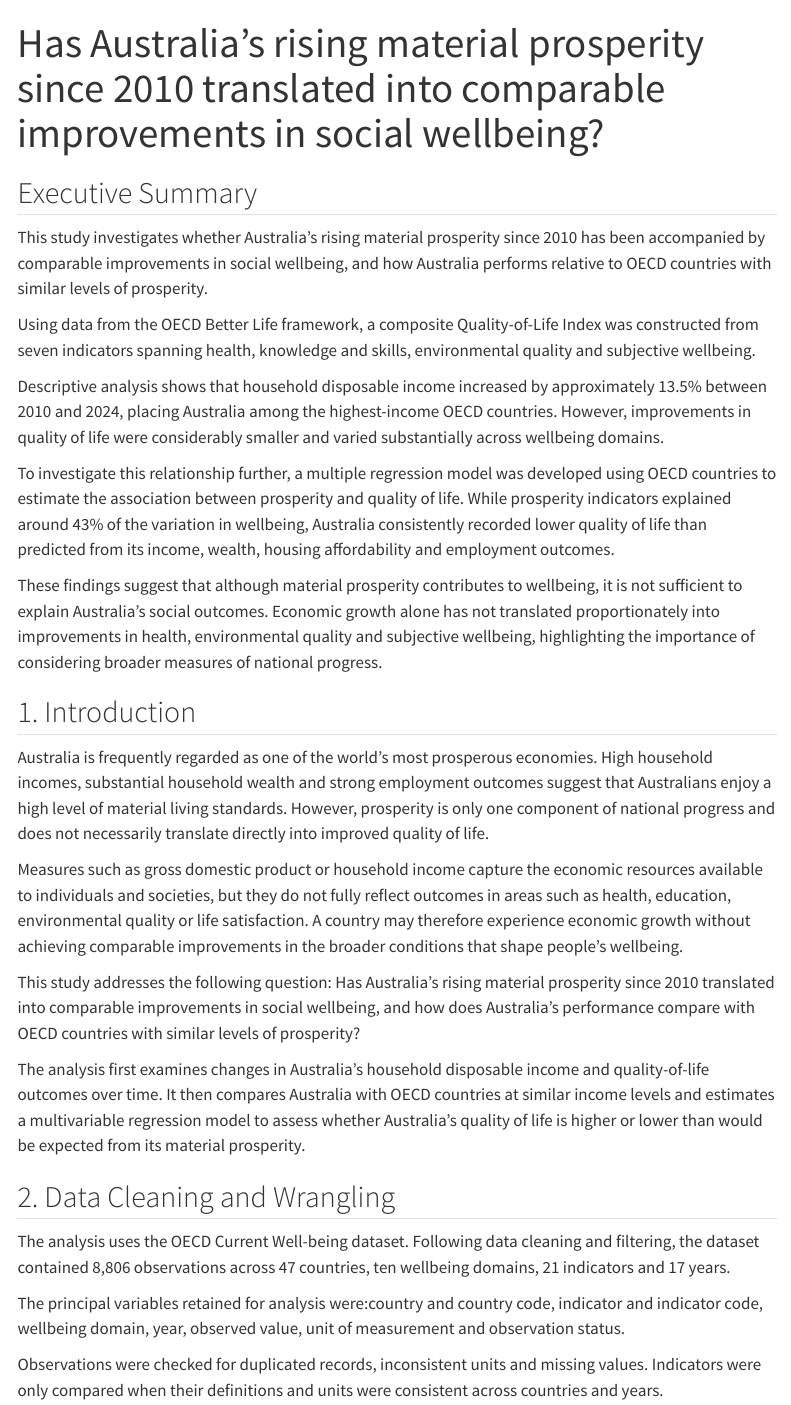
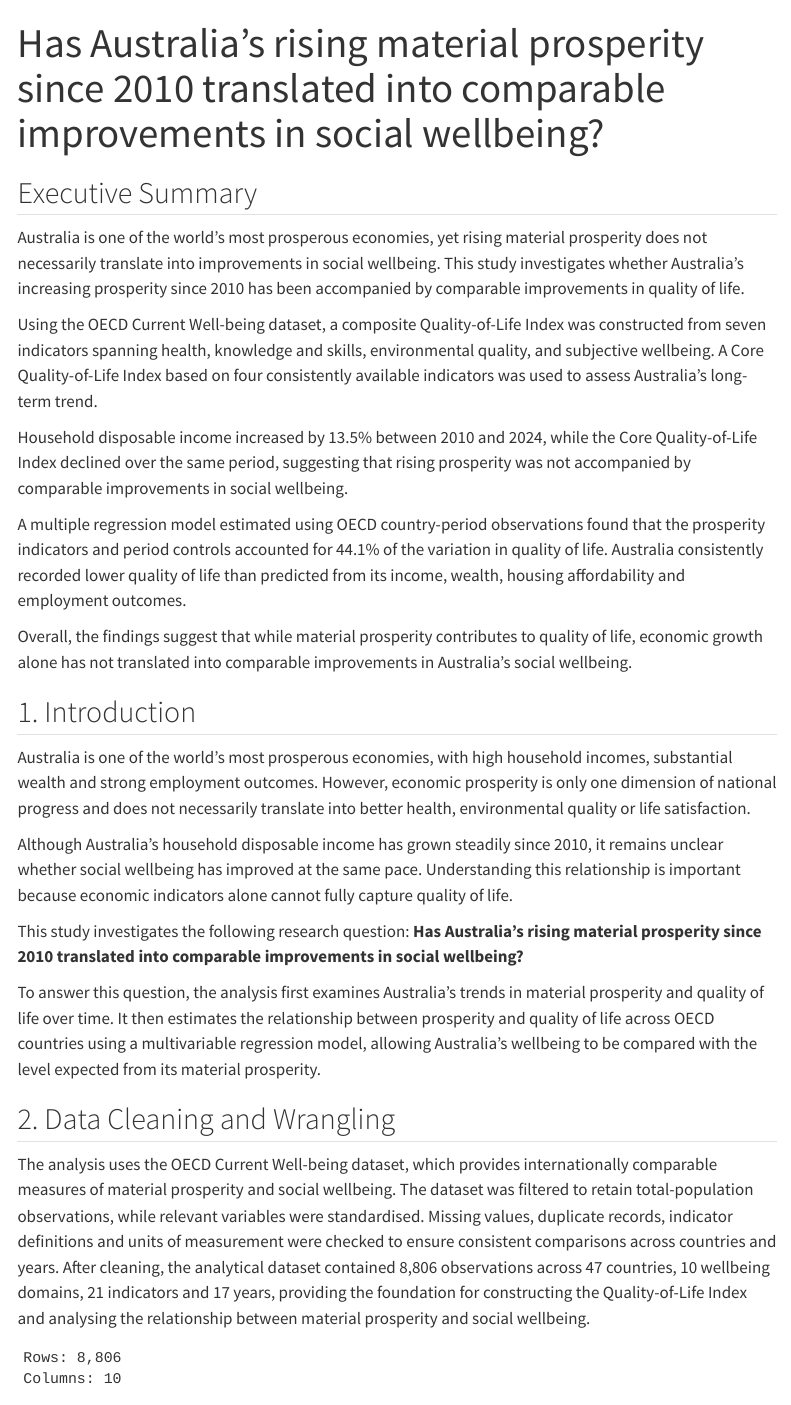
Before and after one commit to dyuticodes/WDAC-2026, a Quarto document (WDAC Report.qmd): the page in a window 1100 px wide, from its top. Rendered offline with R 4.5, knitr and Pandoc in place of Quarto, with nearby package versions; menus at the side of the page are left out; column names are cleaned by a stand-in for the janitor package.

Commit message:
Add intro + data cleaning explanation

````diff
--- a/WDAC Report.qmd
+++ b/WDAC Report.qmd
@@ -12,34 +12,33 @@ execute:
 ---
 
 ## Executive Summary
+Australia is one of the world's most prosperous economies, yet rising material prosperity does not necessarily translate into improvements in social wellbeing. This study investigates whether Australia's increasing prosperity since 2010 has been accompanied by comparable improvements in quality of life.
 
-This study investigates whether Australia's rising material prosperity since 2010 has been accompanied by comparable improvements in social wellbeing, and how Australia performs relative to OECD countries with similar levels of prosperity.
+Using the OECD Current Well-being dataset, a composite Quality-of-Life Index was constructed from seven indicators spanning health, knowledge and skills, environmental quality, and subjective wellbeing. A Core Quality-of-Life Index based on four consistently available indicators was used to assess Australia's long-term trend.
 
-Using data from the OECD Better Life framework, a composite Quality-of-Life Index was constructed from seven indicators spanning health, knowledge and skills, environmental quality and subjective wellbeing.
+Household disposable income increased by 13.5% between 2010 and 2024, while the Core Quality-of-Life Index declined over the same period, suggesting that rising prosperity was not accompanied by comparable improvements in social wellbeing.
 
-Descriptive analysis shows that household disposable income increased by approximately 13.5% between 2010 and 2024, placing Australia among the highest-income OECD countries. However, improvements in quality of life were considerably smaller and varied substantially across wellbeing domains.
+A multiple regression model estimated using OECD country-period observations found that the prosperity indicators and period controls accounted for 44.1% of the variation in quality of life. Australia consistently recorded lower quality of life than predicted from its income, wealth, housing affordability and employment outcomes.
 
-To investigate this relationship further, a multiple regression model was developed using OECD countries to estimate the association between prosperity and quality of life. While prosperity indicators explained around 43% of the variation in wellbeing, Australia consistently recorded lower quality of life than predicted from its income, wealth, housing affordability and employment outcomes.
-
-These findings suggest that although material prosperity contributes to wellbeing, it is not sufficient to explain Australia's social outcomes. Economic growth alone has not translated proportionately into improvements in health, environmental quality and subjective wellbeing, highlighting the importance of considering broader measures of national progress.
+Overall, the findings suggest that while material prosperity contributes to quality of life, economic growth alone has not translated into comparable improvements in Australia's social wellbeing.
 
 ## 1. Introduction
 
-Australia is frequently regarded as one of the world’s most prosperous economies. High household incomes, substantial household wealth and strong employment outcomes suggest that Australians enjoy a high level of material living standards. However, prosperity is only one component of national progress and does not necessarily translate directly into improved quality of life.
+Australia is one of the world's most prosperous economies, with high household incomes, substantial wealth and strong employment outcomes. However, economic prosperity is only one dimension of national progress and does not necessarily translate into better health, environmental quality or life satisfaction.
 
-Measures such as gross domestic product or household income capture the economic resources available to individuals and societies, but they do not fully reflect outcomes in areas such as health, education, environmental quality or life satisfaction. A country may therefore experience economic growth without achieving comparable improvements in the broader conditions that shape people’s wellbeing.
+Although Australia's household disposable income has grown steadily since 2010, it remains unclear whether social wellbeing has improved at the same pace. Understanding this relationship is important because economic indicators alone cannot fully capture quality of life.
 
-This study addresses the following question:
-Has Australia’s rising material prosperity since 2010 translated into comparable improvements in social wellbeing, and how does Australia’s performance compare with OECD countries with similar levels of prosperity?
+This study investigates the following research question:
+**Has Australia's rising material prosperity since 2010 translated into comparable improvements in social wellbeing?**
 
-The analysis first examines changes in Australia’s household disposable income and quality-of-life outcomes over time. It then compares Australia with OECD countries at similar income levels and estimates a multivariable regression model to assess whether Australia’s quality of life is higher or lower than would be expected from its material prosperity.
+To answer this question, the analysis first examines Australia's trends in material prosperity and quality of life over time. It then estimates the relationship between prosperity and quality of life across OECD countries using a multivariable regression model, allowing Australia's wellbeing to be compared with the level expected from its material prosperity.
 
 ## 2. Data Cleaning and Wrangling
-The analysis uses the OECD Current Well-being dataset. Following data cleaning and filtering, the dataset contained 8,806 observations across 47 countries, ten wellbeing domains, 21 indicators and 17 years.
 
-The principal variables retained for analysis were:country and country code, indicator and indicator code, wellbeing domain, year, observed value, unit of measurement and observation status.
+The analysis uses the OECD Current Well-being dataset, which provides internationally comparable measures of material prosperity and social wellbeing.
+The dataset was filtered to retain total-population observations, while relevant variables were standardised. Missing values, duplicate records, indicator definitions and units of measurement were checked to ensure consistent comparisons across countries and years.
+After cleaning, the analytical dataset contained 8,806 observations across 47 countries, 10 wellbeing domains, 21 indicators and 17 years, providing the foundation for constructing the Quality-of-Life Index and analysing the relationship between material prosperity and social wellbeing.
 
-Observations were checked for duplicated records, inconsistent units and missing values. Indicators were only compared when their definitions and units were consistent across countries and years.
 
 ```{r}
 #load packages
````
